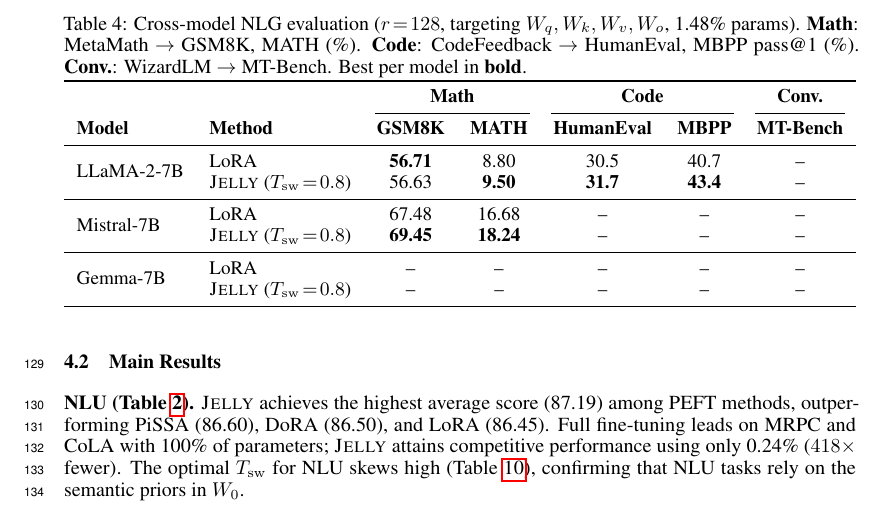
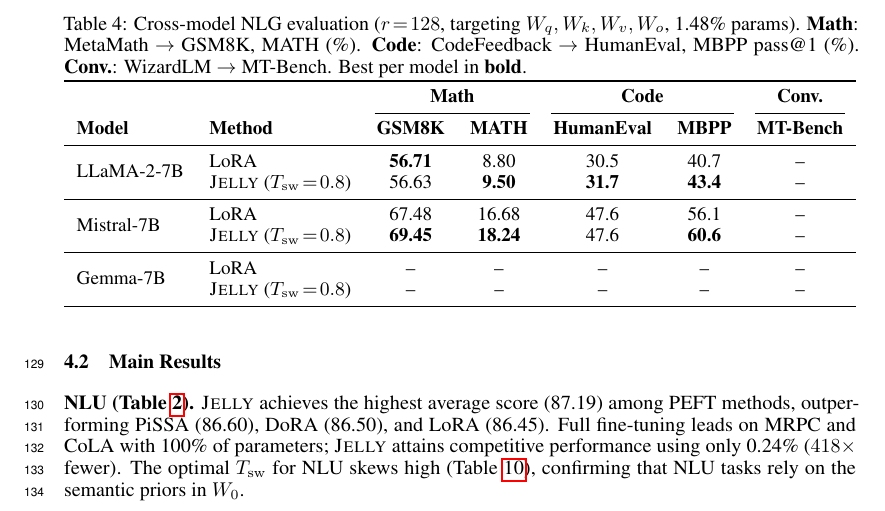
Before and after one commit to merrybabyxmas/PAPER_PORTAL, a LaTeX paper (main.tex): part of page 6 of 15, cut so that both start at the same text. Compiled offline with pdfLaTeX.

Commit message:
Fill Mistral-7B Code results: HE=47.6%, MBPP LoRA=56.1/PORTAL=60.6
- Mistral LoRA: HumanEval=47.6%, MBPP=56.1%
- Mistral PORTAL: HumanEval=47.6%, MBPP=60.6% (+4.5 over LoRA)
- PORTAL wins on MBPP, ties on HumanEval

Co-Authored-By: Claude Opus 4.6 (1M context) <noreply@anthropic.com>

```diff
--- a/main.tex
+++ b/main.tex
@@ -388,8 +388,8 @@ BitFit            & 0.10M (0.05\%) & 94.93 \scriptsize{$\pm$ 0.11} & 75.90 \scri
 & \jelly{} ($\Tswitch\!=\!0.8$) & 56.63 & \textbf{9.50} & \textbf{31.7} & \textbf{43.4} & -- \\
 \midrule
 \multirow{2}{*}{Mistral-7B}
-& LoRA & 67.48 & 16.68 & -- & -- & -- \\
-& \jelly{} ($\Tswitch\!=\!0.8$) & \textbf{69.45} & \textbf{18.24} & -- & -- & -- \\
+& LoRA & 67.48 & 16.68 & 47.6 & 56.1 & -- \\
+& \jelly{} ($\Tswitch\!=\!0.8$) & \textbf{69.45} & \textbf{18.24} & 47.6 & \textbf{60.6} & -- \\
 \midrule
 \multirow{2}{*}{Gemma-7B}
 & LoRA & -- & -- & -- & -- & -- \\
```
